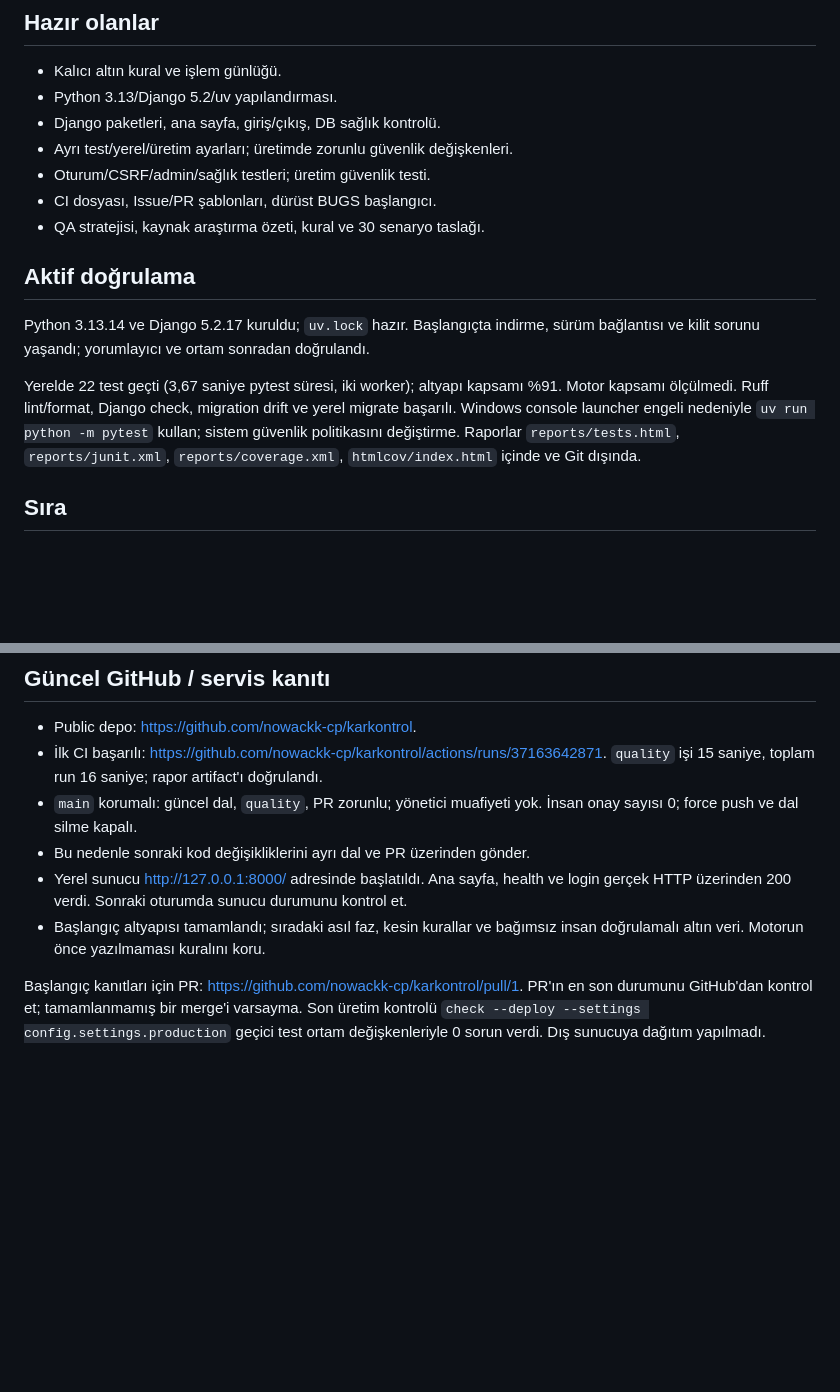
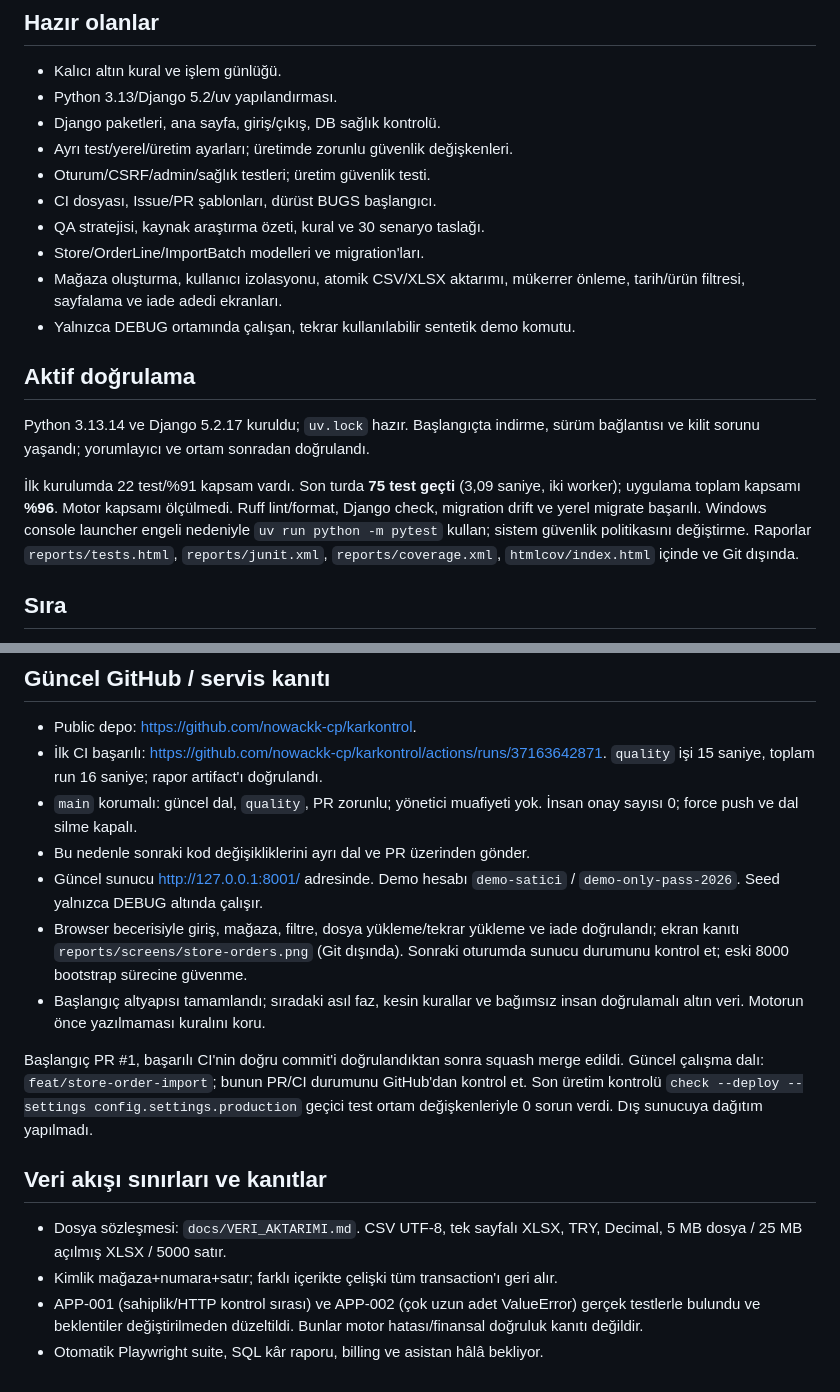
Before and after one commit to nowackk-cp/karkontrol, a Markdown page: docs/DEVAM_NOTU.md, 2 parts joined by grey strips. GitHub-like rendering; blank space fills up the shorter version.

Commit message:
docs: update handoff with verified store and import workflows

```diff
--- a/docs/DEVAM_NOTU.md
+++ b/docs/DEVAM_NOTU.md
@@ -22,15 +22,20 @@ Bağlam dolduğunda otomatik compact sonrasında dosyalardan devam et.
 - Oturum/CSRF/admin/sağlık testleri; üretim güvenlik testi.
 - CI dosyası, Issue/PR şablonları, dürüst BUGS başlangıcı.
 - QA stratejisi, kaynak araştırma özeti, kural ve 30 senaryo taslağı.
+- Store/OrderLine/ImportBatch modelleri ve migration'ları.
+- Mağaza oluşturma, kullanıcı izolasyonu, atomik CSV/XLSX aktarımı, mükerrer
+  önleme, tarih/ürün filtresi, sayfalama ve iade adedi ekranları.
+- Yalnızca DEBUG ortamında çalışan, tekrar kullanılabilir sentetik demo komutu.
 
 ## Aktif doğrulama
 
 Python 3.13.14 ve Django 5.2.17 kuruldu; `uv.lock` hazır. Başlangıçta indirme,
 sürüm bağlantısı ve kilit sorunu yaşandı; yorumlayıcı ve ortam sonradan doğrulandı.
 
-Yerelde 22 test geçti (3,67 saniye pytest süresi, iki worker); altyapı kapsamı
-%91. Motor kapsamı ölçülmedi. Ruff lint/format, Django check, migration drift
-ve yerel migrate başarılı. Windows console launcher engeli nedeniyle
+İlk kurulumda 22 test/%91 kapsam vardı. Son turda **75 test geçti** (3,09 saniye,
+iki worker); uygulama toplam kapsamı **%96**. Motor kapsamı ölçülmedi.
+Ruff lint/format, Django check, migration drift ve yerel migrate başarılı.
+Windows console launcher engeli nedeniyle
 `uv run python -m pytest` kullan; sistem güvenlik politikasını değiştirme.
 Raporlar `reports/tests.html`, `reports/junit.xml`, `reports/coverage.xml`,
 `htmlcov/index.html` içinde ve Git dışında.
@@ -57,12 +62,25 @@ ana plan `.gitignore` ile yerelde tutulur.
 - `main` korumalı: güncel dal, `quality`, PR zorunlu; yönetici muafiyeti yok.
   İnsan onay sayısı 0; force push ve dal silme kapalı.
 - Bu nedenle sonraki kod değişikliklerini ayrı dal ve PR üzerinden gönder.
-- Yerel sunucu http://127.0.0.1:8000/ adresinde başlatıldı. Ana sayfa, health
-  ve login gerçek HTTP üzerinden 200 verdi. Sonraki oturumda sunucu durumunu kontrol et.
+- Güncel sunucu http://127.0.0.1:8001/ adresinde. Demo hesabı `demo-satici` /
+  `demo-only-pass-2026`. Seed yalnızca DEBUG altında çalışır.
+- Browser becerisiyle giriş, mağaza, filtre, dosya yükleme/tekrar yükleme ve
+  iade doğrulandı; ekran kanıtı `reports/screens/store-orders.png` (Git dışında).
+  Sonraki oturumda sunucu durumunu kontrol et; eski 8000 bootstrap sürecine güvenme.
 - Başlangıç altyapısı tamamlandı; sıradaki asıl faz, kesin kurallar ve bağımsız
   insan doğrulamalı altın veri. Motorun önce yazılmaması kuralını koru.
 
-Başlangıç kanıtları için PR: https://github.com/nowackk-cp/karkontrol/pull/1.
-PR'ın en son durumunu GitHub'dan kontrol et; tamamlanmamış bir merge'i varsayma.
+Başlangıç PR #1, başarılı CI'nin doğru commit'i doğrulandıktan sonra squash merge edildi.
+Güncel çalışma dalı: `feat/store-order-import`; bunun PR/CI durumunu GitHub'dan kontrol et.
 Son üretim kontrolü `check --deploy --settings config.settings.production`
 geçici test ortam değişkenleriyle 0 sorun verdi. Dış sunucuya dağıtım yapılmadı.
+
+## Veri akışı sınırları ve kanıtlar
+
+- Dosya sözleşmesi: `docs/VERI_AKTARIMI.md`. CSV UTF-8, tek sayfalı XLSX,
+  TRY, Decimal, 5 MB dosya / 25 MB açılmış XLSX / 5000 satır.
+- Kimlik mağaza+numara+satır; farklı içerikte çelişki tüm transaction'ı geri alır.
+- APP-001 (sahiplik/HTTP kontrol sırası) ve APP-002 (çok uzun adet ValueError)
+  gerçek testlerle bulundu ve beklentiler değiştirilmeden düzeltildi.
+  Bunlar motor hatası/finansal doğruluk kanıtı değildir.
+- Otomatik Playwright suite, SQL kâr raporu, billing ve asistan hâlâ bekliyor.
```
Also changed, not shown: projede yapılanlar.md (+10 -0 lines).
